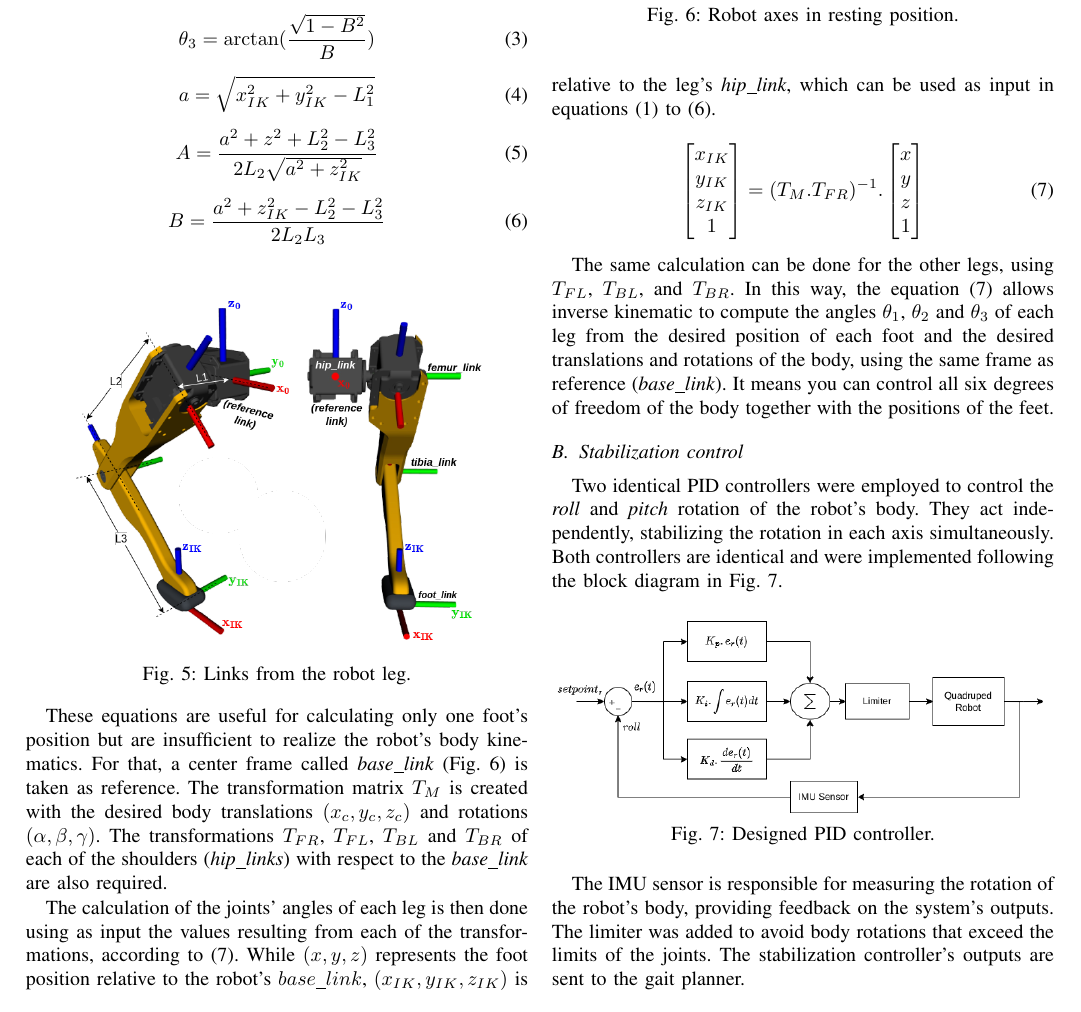
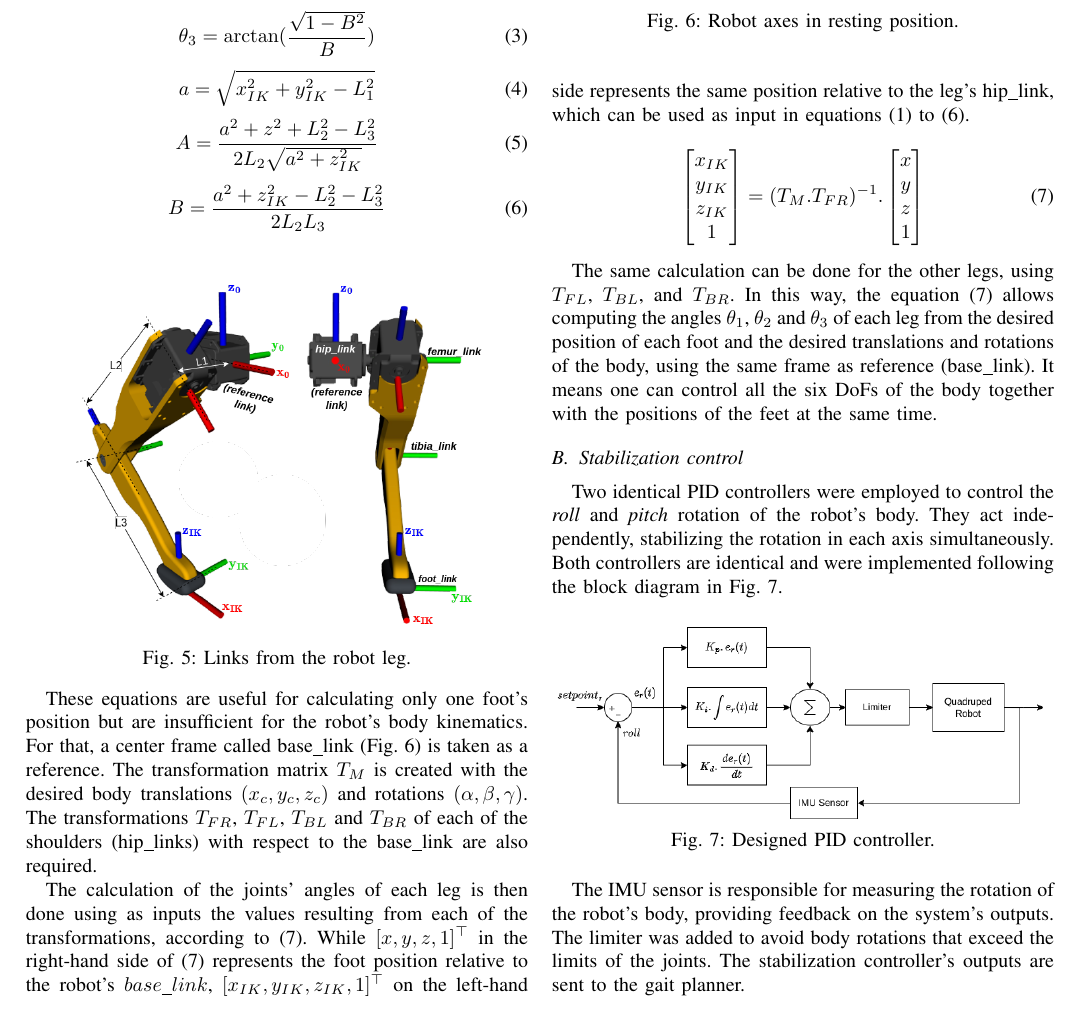
Before and after one commit to Brazilian-Institute-of-Robotics/bir-black-mouth-docs, a LaTeX paper (LARS_paper/paper.tex): part of page 6 of 10, cut so that both start at the same text. Compiled offline with pdfLaTeX; a missing font is replaced by an installed copy or a similar font; a LaTeX package or settings file that is missing is left out.

Commit message:
Fix apelling

```diff
--- a/LARS_paper/paper.tex
+++ b/LARS_paper/paper.tex
@@ -257,7 +257,7 @@ The \textit{tf2} package, an available \textit{ROS2} feature that can manage tra
   \label{fig:caramel_tfs}
 \end{figure}
 
-These equations are useful for calculating only one foot's position but are insufficient to realize the robot's body kinematics. For that, a center frame called \textit{base\_link} (Fig. \ref{fig:caramel_body}) is taken as reference. The transformation matrix $T_M$ is created with the desired body translations $(x_c, y_c, z_c)$ and rotations $(\alpha, \beta, \gamma)$. The transformations $T_{FR}$, $T_{FL}$, $T_{BL}$ and $T_{BR}$ of each of the shoulders (\textit{hip\_links}) with respect to the \textit{base\_link} are also required.
+These equations are useful for calculating only one foot's position but are insufficient for the robot's body kinematics. For that, a center frame called base\_link (Fig. \ref{fig:caramel_body}) is taken as a reference. The transformation matrix $T_M$ is created with the desired body translations $(x_c, y_c, z_c)$ and rotations $(\alpha, \beta, \gamma)$. The transformations $T_{FR}$, $T_{FL}$, $T_{BL}$ and $T_{BR}$ of each of the shoulders (hip\_links) with respect to the base\_link are also required.
 
 \begin{figure}[htbp]
   \centering
@@ -268,7 +268,7 @@ These equations are useful for calculating only one foot's position but are insu
   \label{fig:caramel_body}
 \end{figure}
 
-The calculation of the joints' angles of each leg is then done using as input the values resulting from each of the transformations, according to (\ref{eq:xyzik}). While $(x, y, z)$ represents the foot position relative to the robot's $base\_link$, $(x_{IK}, y_{IK}, z_{IK})$ is relative to the leg's \textit{hip\_link}, which can be used as input in equations (\ref{eq:theta1}) to (\ref{eq:B}).
+The calculation of the joints' angles of each leg is then done using as inputs the values resulting from each of the transformations, according to (\ref{eq:xyzik}). While $[x, y, z, 1]^\top$ in the right-hand side of (\ref{eq:xyzik}) represents the foot position relative to the robot's $base\_link$, $[x_{IK}, y_{IK}, z_{IK}, 1]^\top$ on the left-hand side represents the same position relative to the leg's hip\_link, which can be used as input in equations (\ref{eq:theta1}) to (\ref{eq:B}).
 
 \begin{equation}
   \label{eq:xyzik}
@@ -286,7 +286,7 @@ The calculation of the joints' angles of each leg is then done using as input th
   \end{bmatrix}
 \end{equation}
 
-The same calculation can be done for the other legs, using $T_{FL}$, $T_{BL}$, and $T_{BR}$. In this way, the equation (\ref{eq:xyzik}) allows inverse kinematic to compute the angles $\theta_1$, $\theta_2$ and $\theta_3$ of each leg from the desired position of each foot and the desired translations and rotations of the body, using the same frame as reference (\textit{base\_link}). It means you can control all six degrees of freedom of the body together with the positions of the feet.
+The same calculation can be done for the other legs, using $T_{FL}$, $T_{BL}$, and $T_{BR}$. In this way, the equation (\ref{eq:xyzik}) allows computing the angles $\theta_1$, $\theta_2$ and $\theta_3$ of each leg from the desired position of each foot and the desired translations and rotations of the body, using the same frame as reference (base\_link). It means one can control all the six DoFs of the body together with the positions of the feet at the same time.
 
 \subsection{Stabilization control}
 
```
Also changed, not shown: LARS_paper/paper.pdf, LARS_paper/paper.tex (2 more changed lines).
